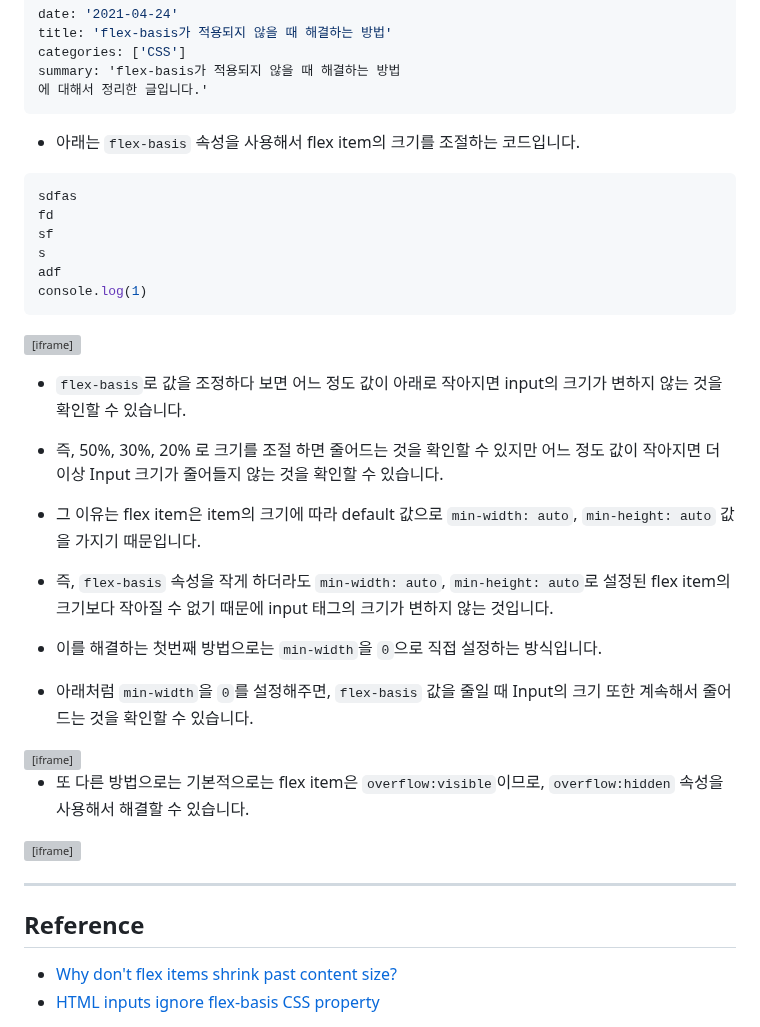
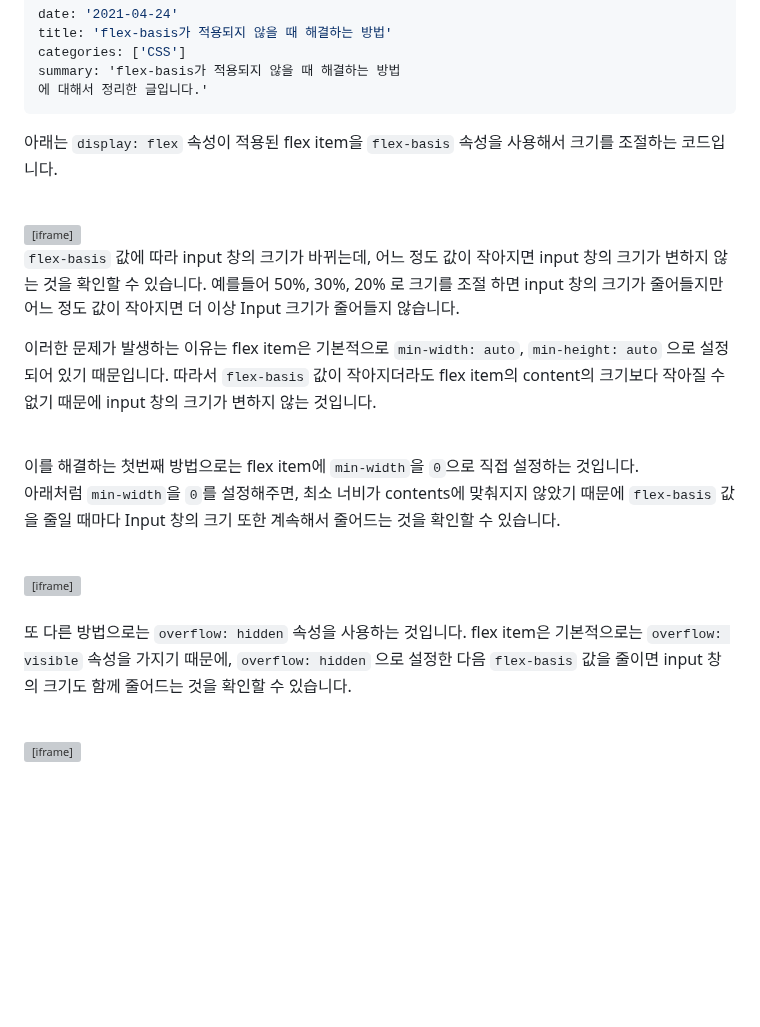
Before and after one commit to dkmqflx/gatsby-blog, a Markdown page: contents/css-flex-basis-min-width.md, the part around the change. Drawn GitHub-style; blank space fills up the shorter version; grey boxes are pictures that could not be loaded.

Commit message:
post: update contents

````diff
--- a/contents/css-flex-basis-min-width.md
+++ b/contents/css-flex-basis-min-width.md
@@ -6,16 +6,9 @@ summary: 'flex-basis가 적용되지 않을 때 해결하는 방법
 에 대해서 정리한 글입니다.'
 ---
 
-- 아래는 `flex-basis` 속성을 사용해서 flex item의 크기를 조절하는 코드입니다.
+아래는 `display: flex` 속성이 적용된 flex item을 `flex-basis` 속성을 사용해서 크기를 조절하는 코드입니다.
 
-```javascript
-sdfas
-fd
-sf
-s
-adf
-console.log(1)
-```
+<br/>
 
 <iframe src="https://codesandbox.io/embed/boring-fog-gksdxi?fontsize=14&hidenavigation=1&theme=dark&view=split?initialpath=index.html?module=index.html"
      style="width:100%; height:500px; border:0; border-radius: 4px; overflow:hidden;"
@@ -24,18 +17,20 @@ console.log(1)
      sandbox="allow-forms allow-modals allow-popups allow-presentation allow-same-origin allow-scripts"
    ></iframe>
 
-- `flex-basis`로 값을 조정하다 보면 어느 정도 값이 아래로 작아지면 input의 크기가 변하지 않는 것을 확인할 수 있습니다.
+<br/>
 
-- 즉, 50%, 30%, 20% 로 크기를 조절 하면 줄어드는 것을 확인할 수 있지만
-  어느 정도 값이 작아지면 더 이상 Input 크기가 줄어들지 않는 것을 확인할 수 있습니다.
+`flex-basis` 값에 따라 input 창의 크기가 바뀌는데, 어느 정도 값이 작아지면 input 창의 크기가 변하지 않는 것을 확인할 수 있습니다.
+예를들어 50%, 30%, 20% 로 크기를 조절 하면 input 창의 크기가 줄어들지만 어느 정도 값이 작아지면 더 이상 Input 크기가 줄어들지 않습니다.
 
-- 그 이유는 flex item은 item의 크기에 따라 default 값으로 `min-width: auto`, `min-height: auto` 값을 가지기 때문입니다.
+이러한 문제가 발생하는 이유는 flex item은 기본적으로 `min-width: auto`, `min-height: auto` 으로 설정되어 있기 때문입니다.
+따라서 `flex-basis` 값이 작아지더라도 flex item의 content의 크기보다 작아질 수 없기 때문에 input 창의 크기가 변하지 않는 것입니다.
 
-- 즉, `flex-basis` 속성을 작게 하더라도 `min-width: auto`, `min-height: auto`로 설정된 flex item의 크기보다 작아질 수 없기 때문에 input 태그의 크기가 변하지 않는 것입니다.
+<br/>
 
-- 이를 해결하는 첫번째 방법으로는 `min-width`을 `0`으로 직접 설정하는 방식입니다.
+이를 해결하는 첫번째 방법으로는 flex item에 `min-width`을 `0`으로 직접 설정하는 것입니다. <br/>
+아래처럼 `min-width`을 `0`를 설정해주면, 최소 너비가 contents에 맞춰지지 않았기 때문에 `flex-basis` 값을 줄일 때마다 Input 창의 크기 또한 계속해서 줄어드는 것을 확인할 수 있습니다.
 
-- 아래처럼 `min-width`을 `0`를 설정해주면, `flex-basis` 값을 줄일 때 Input의 크기 또한 계속해서 줄어드는 것을 확인할 수 있습니다.
+<br/>
 
 <iframe src="https://codesandbox.io/embed/boring-fog-gksdxi?fontsize=14&hidenavigation=1&theme=dark&view=split?initialpath=index2.html?module=index2.html"
      style="width:100%; height:500px; border:0; border-radius: 4px; overflow:hidden;"
@@ -44,7 +39,13 @@ console.log(1)
      sandbox="allow-forms allow-modals allow-popups allow-presentation allow-same-origin allow-scripts"
    ></iframe>
 
-- 또 다른 방법으로는 기본적으로는 flex item은 `overflow:visible`이므로, `overflow:hidden` 속성을 사용해서 해결할 수 있습니다.
+<br/>
+<br/>
+
+또 다른 방법으로는 `overflow: hidden` 속성을 사용하는 것입니다.
+flex item은 기본적으로는 `overflow: visible` 속성을 가지기 때문에, `overflow: hidden` 으로 설정한 다음 `flex-basis` 값을 줄이면 input 창의 크기도 함께 줄어드는 것을 확인할 수 있습니다.
+
+<br/>
 
 <iframe src="https://codesandbox.io/embed/boring-fog-gksdxi?fontsize=14&hidenavigation=1&theme=dark&view=split?initialpath=index3.html?module=index3.html"
      style="width:100%; height:500px; border:0; border-radius: 4px; overflow:hidden;"
@@ -52,10 +53,3 @@ console.log(1)
      allow="accelerometer; ambient-light-sensor; camera; encrypted-media; geolocation; gyroscope; hid; microphone; midi; payment; usb; vr; xr-spatial-tracking"
      sandbox="allow-forms allow-modals allow-popups allow-presentation allow-same-origin allow-scripts"
    ></iframe>
-
----
-
-## Reference
-
-- [Why don't flex items shrink past content size?](https://stackoverflow.com/questions/36247140/why-dont-flex-items-shrink-past-content-size)
-- [HTML inputs ignore flex-basis CSS property](https://stackoverflow.com/questions/46684636/html-inputs-ignore-flex-basis-css-property)
````
